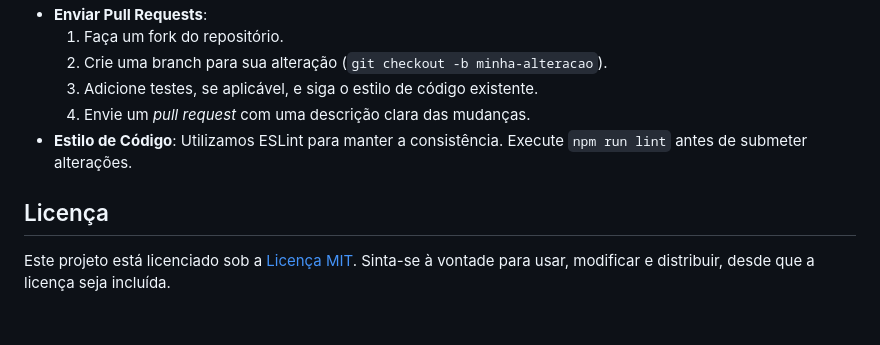
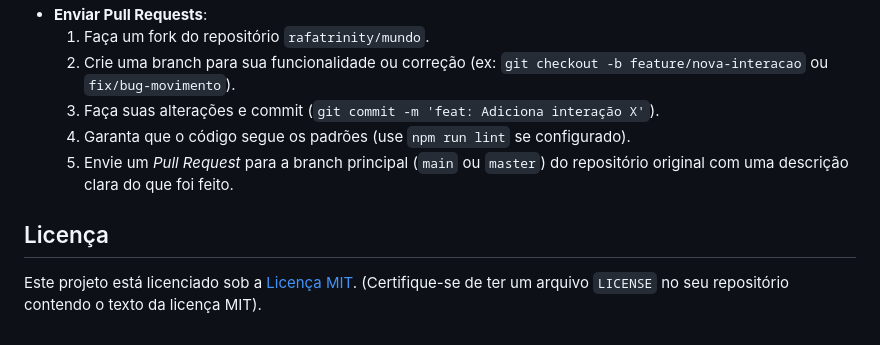
Before and after one commit to rafatrinity/mundo, a Markdown page: README.md, the part around one of its changes. Drawn GitHub-style.

```diff
--- a/README.md
+++ b/README.md
@@ -98,10 +101,10 @@ Gostaria de ajudar a melhorar o projeto? Aqui estão algumas orientações:
 - **Enviar Pull Requests**:
-  1. Faça um fork do repositório.
-  2. Crie uma branch para sua alteração (`git checkout -b minha-alteracao`).
-  3. Adicione testes, se aplicável, e siga o estilo de código existente.
-  4. Envie um *pull request* com uma descrição clara das mudanças.
-- **Estilo de Código**: Utilizamos ESLint para manter a consistência. Execute `npm run lint` antes de submeter alterações.
+  1. Faça um fork do repositório `rafatrinity/mundo`.
+  2. Crie uma branch para sua funcionalidade ou correção (ex: `git checkout -b feature/nova-interacao` ou `fix/bug-movimento`).
+  3. Faça suas alterações e commit (`git commit -m 'feat: Adiciona interação X'`).
+  4. Garanta que o código segue os padrões (use `npm run lint` se configurado).
+  5. Envie um *Pull Request* para a branch principal (`main` ou `master`) do repositório original com uma descrição clara do que foi feito.
 
 ## Licença
 
-Este projeto está licenciado sob a [Licença MIT](LICENSE). Sinta-se à vontade para usar, modificar e distribuir, desde que a licença seja incluída.
+Este projeto está licenciado sob a [Licença MIT](LICENSE). (Certifique-se de ter um arquivo `LICENSE` no seu repositório contendo o texto da licença MIT).
```
Also changed, not shown: other parts of README.md (+38 -35 lines).
